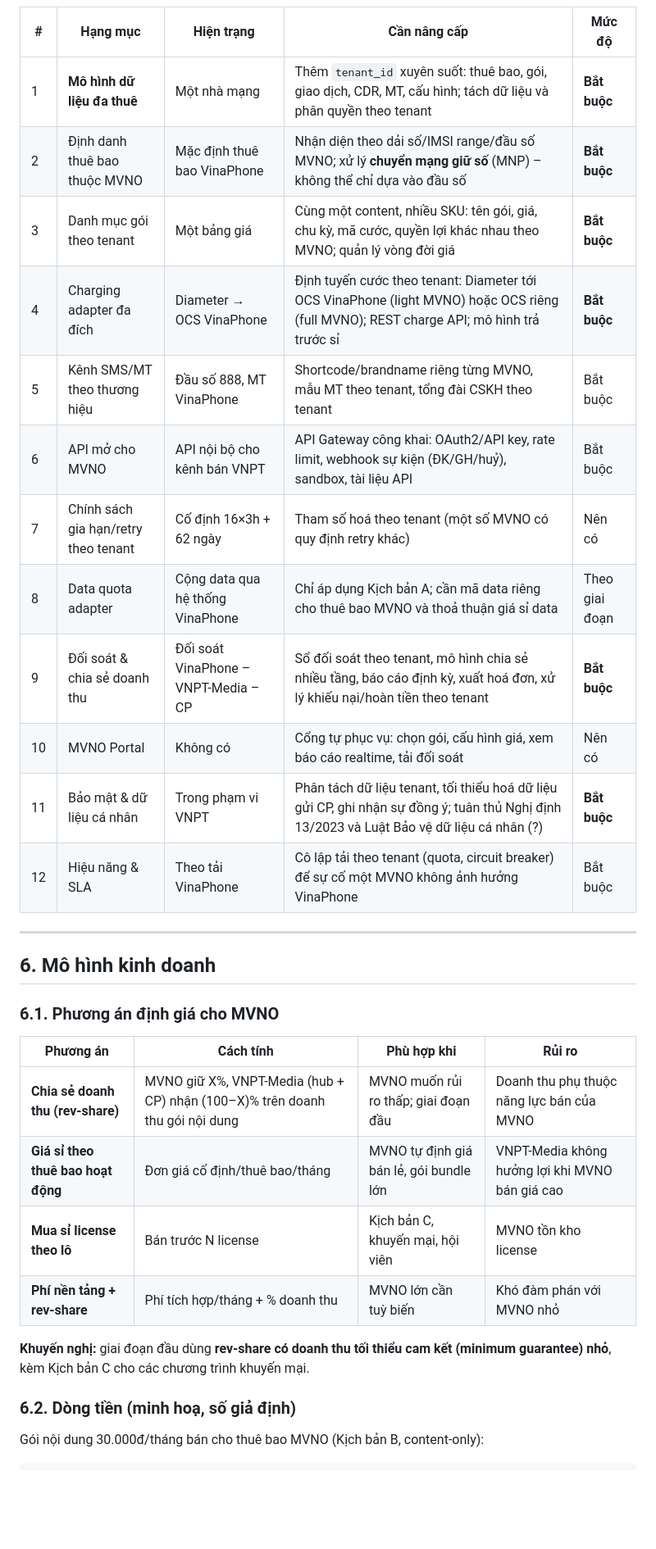
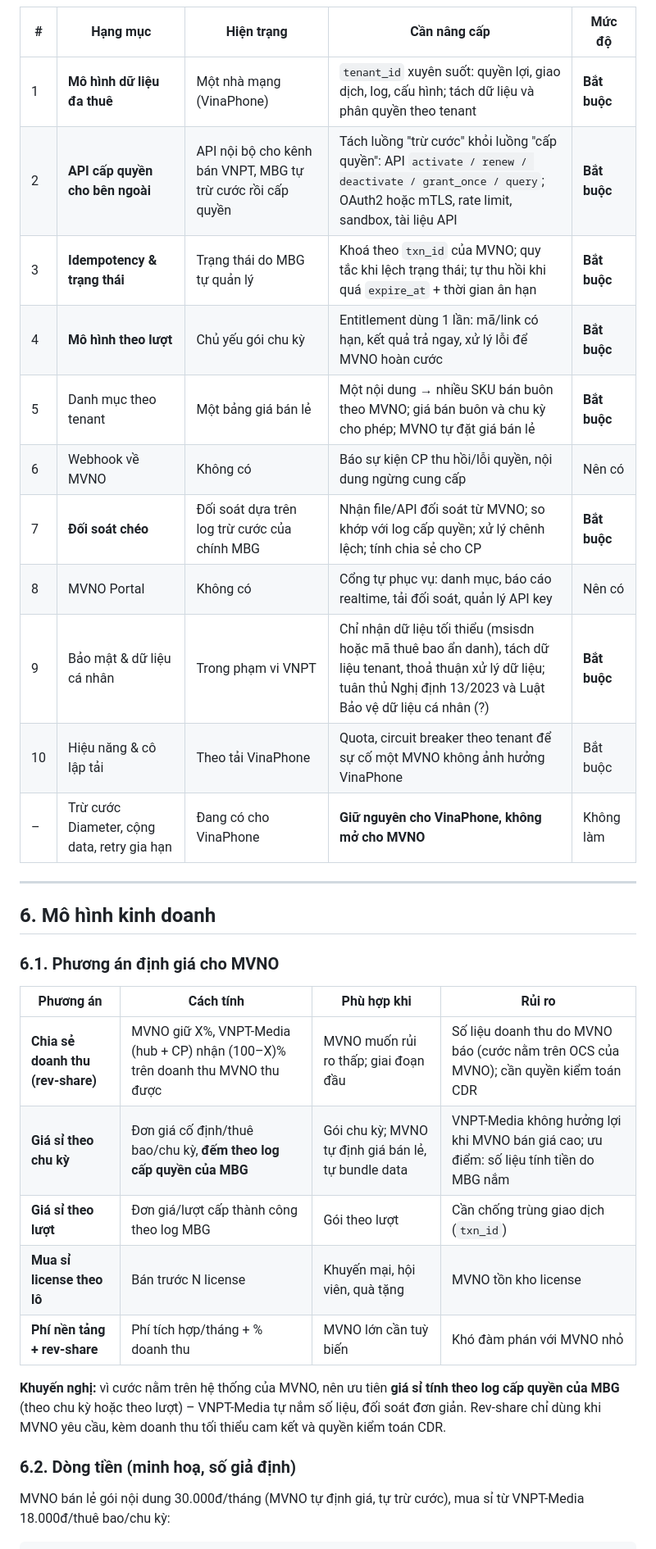
Before and after one commit to huytrungyb-oss/PST, a Markdown page: docs/nghien-cuu-mvne-content-hub-mbg.md, the part around one of its changes. Shown at 82% size. GitHub-like rendering; blank space fills up the shorter version.

````diff
--- a/docs/nghien-cuu-mvne-content-hub-mbg.md
+++ b/docs/nghien-cuu-mvne-content-hub-mbg.md
@@ -117,18 +161,17 @@ Từ các tài liệu kịch bản kinh doanh (Bundle Add-on iCallme) và biên
 
 | # | Hạng mục | Hiện trạng | Cần nâng cấp | Mức độ |
 |---|---|---|---|---|
-| 1 | **Mô hình dữ liệu đa thuê** | Một nhà mạng | Thêm `tenant_id` xuyên suốt: thuê bao, gói, giao dịch, CDR, MT, cấu hình; tách dữ liệu và phân quyền theo tenant | **Bắt buộc** |
-| 2 | Định danh thuê bao thuộc MVNO | Mặc định thuê bao VinaPhone | Nhận diện theo dải số/IMSI range/đầu số MVNO; xử lý **chuyển mạng giữ số** (MNP) – không thể chỉ dựa vào đầu số | **Bắt buộc** |
-| 3 | Danh mục gói theo tenant | Một bảng giá | Cùng một content, nhiều SKU: tên gói, giá, chu kỳ, mã cước, quyền lợi khác nhau theo MVNO; quản lý vòng đời giá | **Bắt buộc** |
-| 4 | Charging adapter đa đích | Diameter → OCS VinaPhone | Định tuyến cước theo tenant: Diameter tới OCS VinaPhone (light MVNO) hoặc OCS riêng (full MVNO); REST charge API; mô hình trả trước sỉ | **Bắt buộc** |
-| 5 | Kênh SMS/MT theo thương hiệu | Đầu số 888, MT VinaPhone | Shortcode/brandname riêng từng MVNO, mẫu MT theo tenant, tổng đài CSKH theo tenant | Bắt buộc |
-| 6 | API mở cho MVNO | API nội bộ cho kênh bán VNPT | API Gateway công khai: OAuth2/API key, rate limit, webhook sự kiện (ĐK/GH/huỷ), sandbox, tài liệu API | Bắt buộc |
-| 7 | Chính sách gia hạn/retry theo tenant | Cố định 16×3h + 62 ngày | Tham số hoá theo tenant (một số MVNO có quy định retry khác) | Nên có |
-| 8 | Data quota adapter | Cộng data qua hệ thống VinaPhone | Chỉ áp dụng Kịch bản A; cần mã data riêng cho thuê bao MVNO và thoả thuận giá sỉ data | Theo giai đoạn |
-| 9 | Đối soát & chia sẻ doanh thu | Đối soát VinaPhone – VNPT-Media – CP | Sổ đối soát theo tenant, mô hình chia sẻ nhiều tầng, báo cáo định kỳ, xuất hoá đơn, xử lý khiếu nại/hoàn tiền theo tenant | **Bắt buộc** |
-| 10 | MVNO Portal | Không có | Cổng tự phục vụ: chọn gói, cấu hình giá, xem báo cáo realtime, tải đối soát | Nên có |
-| 11 | Bảo mật & dữ liệu cá nhân | Trong phạm vi VNPT | Phân tách dữ liệu tenant, tối thiểu hoá dữ liệu gửi CP, ghi nhận sự đồng ý; tuân thủ Nghị định 13/2023 và Luật Bảo vệ dữ liệu cá nhân (?) | **Bắt buộc** |
-| 12 | Hiệu năng & SLA | Theo tải VinaPhone | Cô lập tải theo tenant (quota, circuit breaker) để sự cố một MVNO không ảnh hưởng VinaPhone | Bắt buộc |
+| 1 | **Mô hình dữ liệu đa thuê** | Một nhà mạng (VinaPhone) | `tenant_id` xuyên suốt: quyền lợi, giao dịch, log, cấu hình; tách dữ liệu và phân quyền theo tenant | **Bắt buộc** |
+| 2 | **API cấp quyền cho bên ngoài** | API nội bộ cho kênh bán VNPT, MBG tự trừ cước rồi cấp quyền | Tách luồng "trừ cước" khỏi luồng "cấp quyền": API `activate / renew / deactivate / grant_once / query`; OAuth2 hoặc mTLS, rate limit, sandbox, tài liệu API | **Bắt buộc** |
+| 3 | **Idempotency & trạng thái** | Trạng thái do MBG tự quản lý | Khoá theo `txn_id` của MVNO; quy tắc khi lệch trạng thái; tự thu hồi khi quá `expire_at` + thời gian ân hạn | **Bắt buộc** |
+| 4 | **Mô hình theo lượt** | Chủ yếu gói chu kỳ | Entitlement dùng 1 lần: mã/link có hạn, kết quả trả ngay, xử lý lỗi để MVNO hoàn cước | **Bắt buộc** |
+| 5 | Danh mục theo tenant | Một bảng giá bán lẻ | Một nội dung → nhiều SKU bán buôn theo MVNO; giá bán buôn và chu kỳ cho phép; MVNO tự đặt giá bán lẻ | **Bắt buộc** |
+| 6 | Webhook về MVNO | Không có | Báo sự kiện CP thu hồi/lỗi quyền, nội dung ngừng cung cấp | Nên có |
+| 7 | **Đối soát chéo** | Đối soát dựa trên log trừ cước của chính MBG | Nhận file/API đối soát từ MVNO; so khớp với log cấp quyền; xử lý chênh lệch; tính chia sẻ cho CP | **Bắt buộc** |
+| 8 | MVNO Portal | Không có | Cổng tự phục vụ: danh mục, báo cáo realtime, tải đối soát, quản lý API key | Nên có |
+| 9 | Bảo mật & dữ liệu cá nhân | Trong phạm vi VNPT | Chỉ nhận dữ liệu tối thiểu (msisdn hoặc mã thuê bao ẩn danh), tách dữ liệu tenant, thoả thuận xử lý dữ liệu; tuân thủ Nghị định 13/2023 và Luật Bảo vệ dữ liệu cá nhân (?) | **Bắt buộc** |
+| 10 | Hiệu năng & cô lập tải | Theo tải VinaPhone | Quota, circuit breaker theo tenant để sự cố một MVNO không ảnh hưởng VinaPhone | Bắt buộc |
+| – | Trừ cước Diameter, cộng data, retry gia hạn | Đang có cho VinaPhone | **Giữ nguyên cho VinaPhone, không mở cho MVNO** | Không làm |
 
 ---
 
@@ -138,15 +181,16 @@ Từ các tài liệu kịch bản kinh doanh (Bundle Add-on iCallme) và biên
 
 | Phương án | Cách tính | Phù hợp khi | Rủi ro |
 |---|---|---|---|
-| **Chia sẻ doanh thu (rev-share)** | MVNO giữ X%, VNPT-Media (hub + CP) nhận (100–X)% trên doanh thu gói nội dung | MVNO muốn rủi ro thấp; giai đoạn đầu | Doanh thu phụ thuộc năng lực bán của MVNO |
-| **Giá sỉ theo thuê bao hoạt động** | Đơn giá cố định/thuê bao/tháng | MVNO tự định giá bán lẻ, gói bundle lớn | VNPT-Media không hưởng lợi khi MVNO bán giá cao |
-| **Mua sỉ license theo lô** | Bán trước N license | Kịch bản C, khuyến mại, hội viên | MVNO tồn kho license |
+| **Chia sẻ doanh thu (rev-share)** | MVNO giữ X%, VNPT-Media (hub + CP) nhận (100–X)% trên doanh thu MVNO thu được | MVNO muốn rủi ro thấp; giai đoạn đầu | Số liệu doanh thu do MVNO báo (cước nằm trên OCS của MVNO); cần quyền kiểm toán CDR |
+| **Giá sỉ theo chu kỳ** | Đơn giá cố định/thuê bao/chu kỳ, **đếm theo log cấp quyền của MBG** | Gói chu kỳ; MVNO tự định giá bán lẻ, tự bundle data | VNPT-Media không hưởng lợi khi MVNO bán giá cao; ưu điểm: số liệu tính tiền do MBG nắm |
+| **Giá sỉ theo lượt** | Đơn giá/lượt cấp thành công theo log MBG | Gói theo lượt | Cần chống trùng giao dịch (`txn_id`) |
+| **Mua sỉ license theo lô** | Bán trước N license | Khuyến mại, hội viên, quà tặng | MVNO tồn kho license |
 | **Phí nền tảng + rev-share** | Phí tích hợp/tháng + % doanh thu | MVNO lớn cần tuỳ biến | Khó đàm phán với MVNO nhỏ |
 
-**Khuyến nghị:** giai đoạn đầu dùng **rev-share có doanh thu tối thiểu cam kết (minimum guarantee) nhỏ**, kèm Kịch bản C cho các chương trình khuyến mại.
+**Khuyến nghị:** vì cước nằm trên hệ thống của MVNO, nên ưu tiên **giá sỉ tính theo log cấp quyền của MBG** (theo chu kỳ hoặc theo lượt) – VNPT-Media tự nắm số liệu, đối soát đơn giản. Rev-share chỉ dùng khi MVNO yêu cầu, kèm doanh thu tối thiểu cam kết và quyền kiểm toán CDR.
 
 ### 6.2. Dòng tiền (minh hoạ, số giả định)
 
-Gói nội dung 30.000đ/tháng bán cho thuê bao MVNO (Kịch bản B, content-only):
+MVNO bán lẻ gói nội dung 30.000đ/tháng (MVNO tự định giá, tự trừ cước), mua sỉ từ VNPT-Media 18.000đ/thuê bao/chu kỳ:
 
 ```
````
Also changed, not shown: other parts of docs/nghien-cuu-mvne-content-hub-mbg.md (+116 -72 lines).
